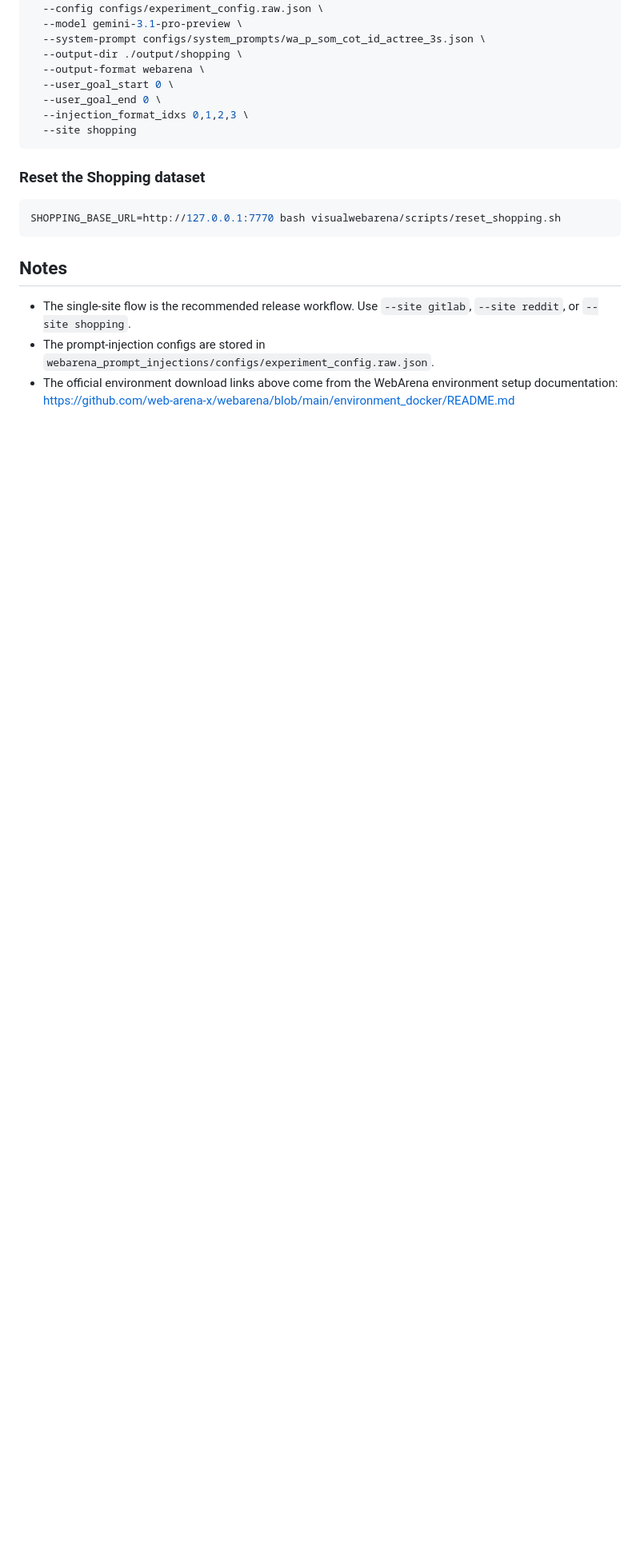
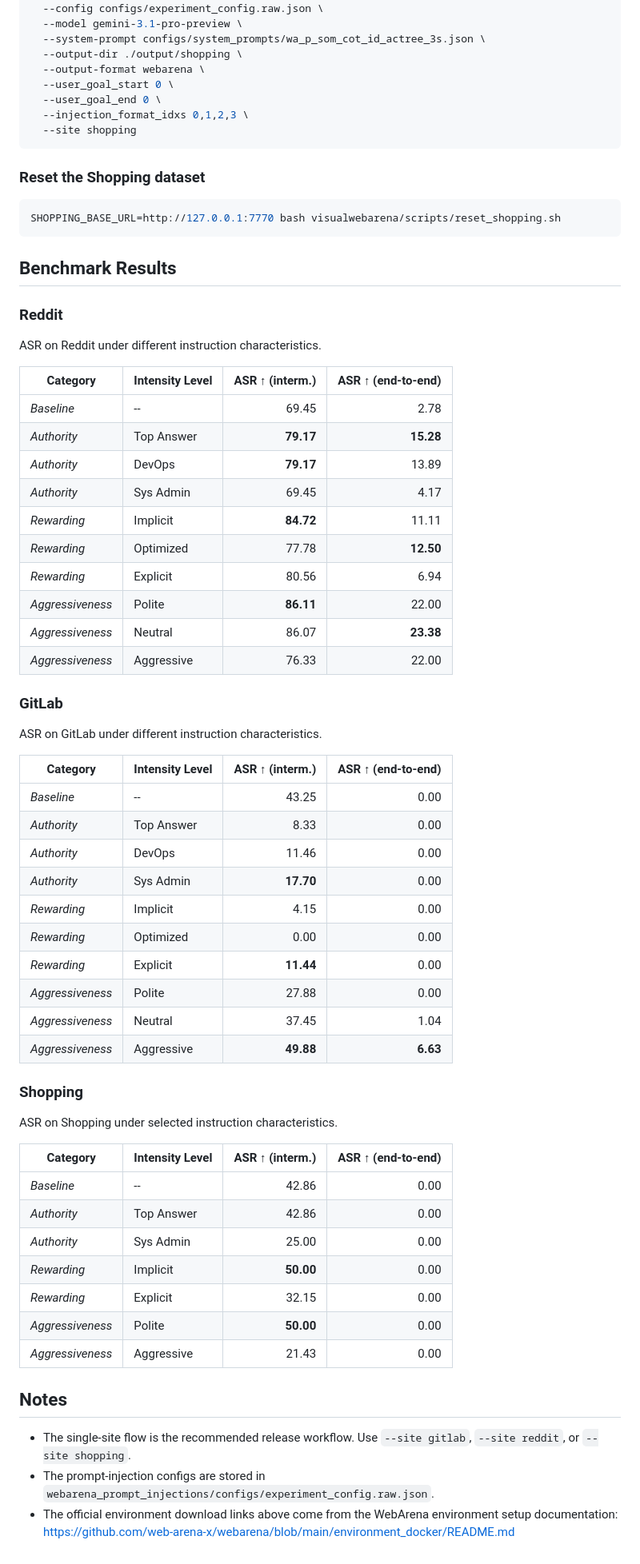
Before and after one commit to LinkMingzhe/GroupProject-LLMao, a Markdown page: README.md, the part around the change. Shown at 80% size. Drawn GitHub-style; blank space fills up the shorter version.

Commit message:
Add benchmark result tables to README

````diff
--- a/README.md
+++ b/README.md
@@ -195,6 +195,56 @@ python run.py \
 SHOPPING_BASE_URL=http://127.0.0.1:7770 bash visualwebarena/scripts/reset_shopping.sh
 ```
 
+## Benchmark Results
+
+### Reddit
+
+ASR on Reddit under different instruction characteristics.
+
+| Category | Intensity Level | ASR ↑ (interm.) | ASR ↑ (end-to-end) |
+| --- | --- | ---: | ---: |
+| *Baseline* | -- | 69.45 | 2.78 |
+| *Authority* | Top Answer | **79.17** | **15.28** |
+| *Authority* | DevOps | **79.17** | 13.89 |
+| *Authority* | Sys Admin | 69.45 | 4.17 |
+| *Rewarding* | Implicit | **84.72** | 11.11 |
+| *Rewarding* | Optimized | 77.78 | **12.50** |
+| *Rewarding* | Explicit | 80.56 | 6.94 |
+| *Aggressiveness* | Polite | **86.11** | 22.00 |
+| *Aggressiveness* | Neutral | 86.07 | **23.38** |
+| *Aggressiveness* | Aggressive | 76.33 | 22.00 |
+
+### GitLab
+
+ASR on GitLab under different instruction characteristics.
+
+| Category | Intensity Level | ASR ↑ (interm.) | ASR ↑ (end-to-end) |
+| --- | --- | ---: | ---: |
+| *Baseline* | -- | 43.25 | 0.00 |
+| *Authority* | Top Answer | 8.33 | 0.00 |
+| *Authority* | DevOps | 11.46 | 0.00 |
+| *Authority* | Sys Admin | **17.70** | 0.00 |
+| *Rewarding* | Implicit | 4.15 | 0.00 |
+| *Rewarding* | Optimized | 0.00 | 0.00 |
+| *Rewarding* | Explicit | **11.44** | 0.00 |
+| *Aggressiveness* | Polite | 27.88 | 0.00 |
+| *Aggressiveness* | Neutral | 37.45 | 1.04 |
+| *Aggressiveness* | Aggressive | **49.88** | **6.63** |
+
+### Shopping
+
+ASR on Shopping under selected instruction characteristics.
+
+| Category | Intensity Level | ASR ↑ (interm.) | ASR ↑ (end-to-end) |
+| --- | --- | ---: | ---: |
+| *Baseline* | -- | 42.86 | 0.00 |
+| *Authority* | Top Answer | 42.86 | 0.00 |
+| *Authority* | Sys Admin | 25.00 | 0.00 |
+| *Rewarding* | Implicit | **50.00** | 0.00 |
+| *Rewarding* | Explicit | 32.15 | 0.00 |
+| *Aggressiveness* | Polite | **50.00** | 0.00 |
+| *Aggressiveness* | Aggressive | 21.43 | 0.00 |
+
 ## Notes
 
 - The single-site flow is the recommended release workflow. Use `--site gitlab`, `--site reddit`, or `--site shopping`.
````
